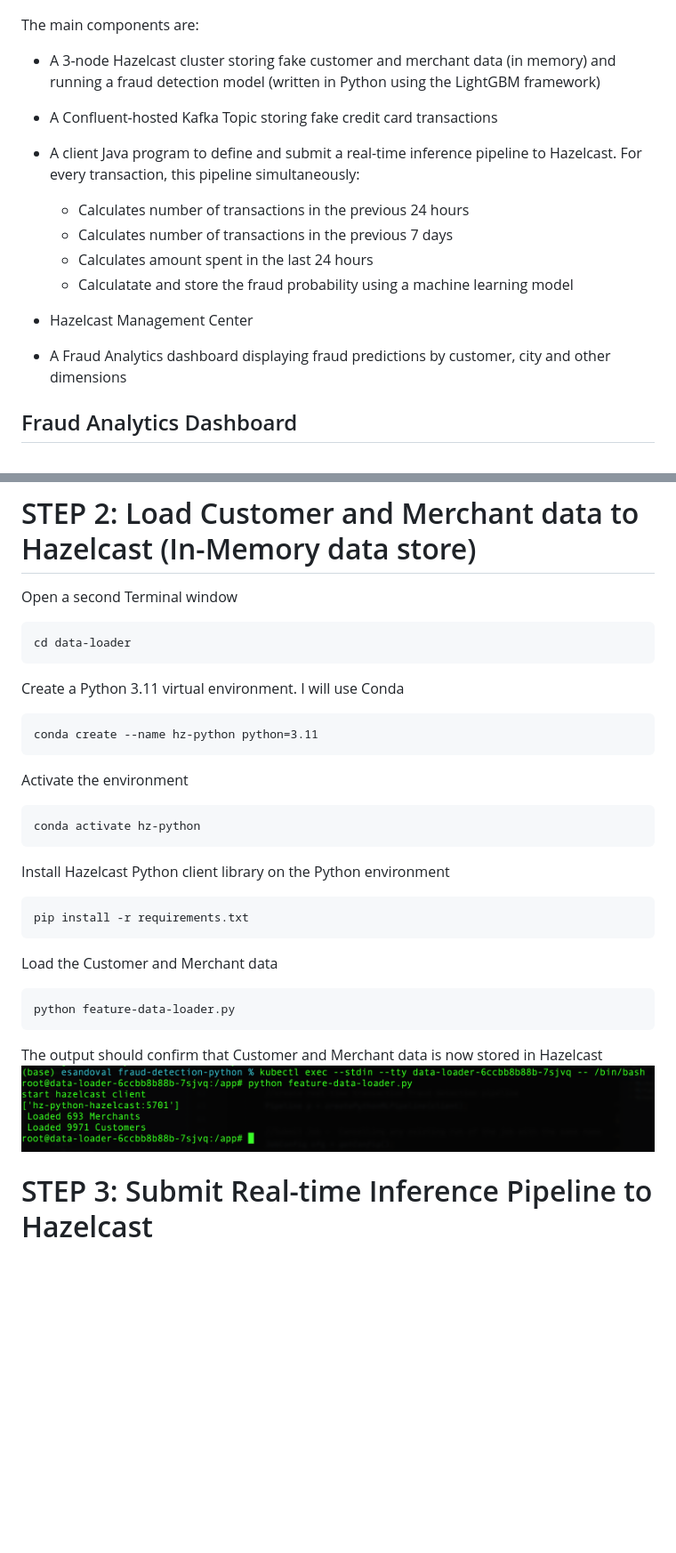
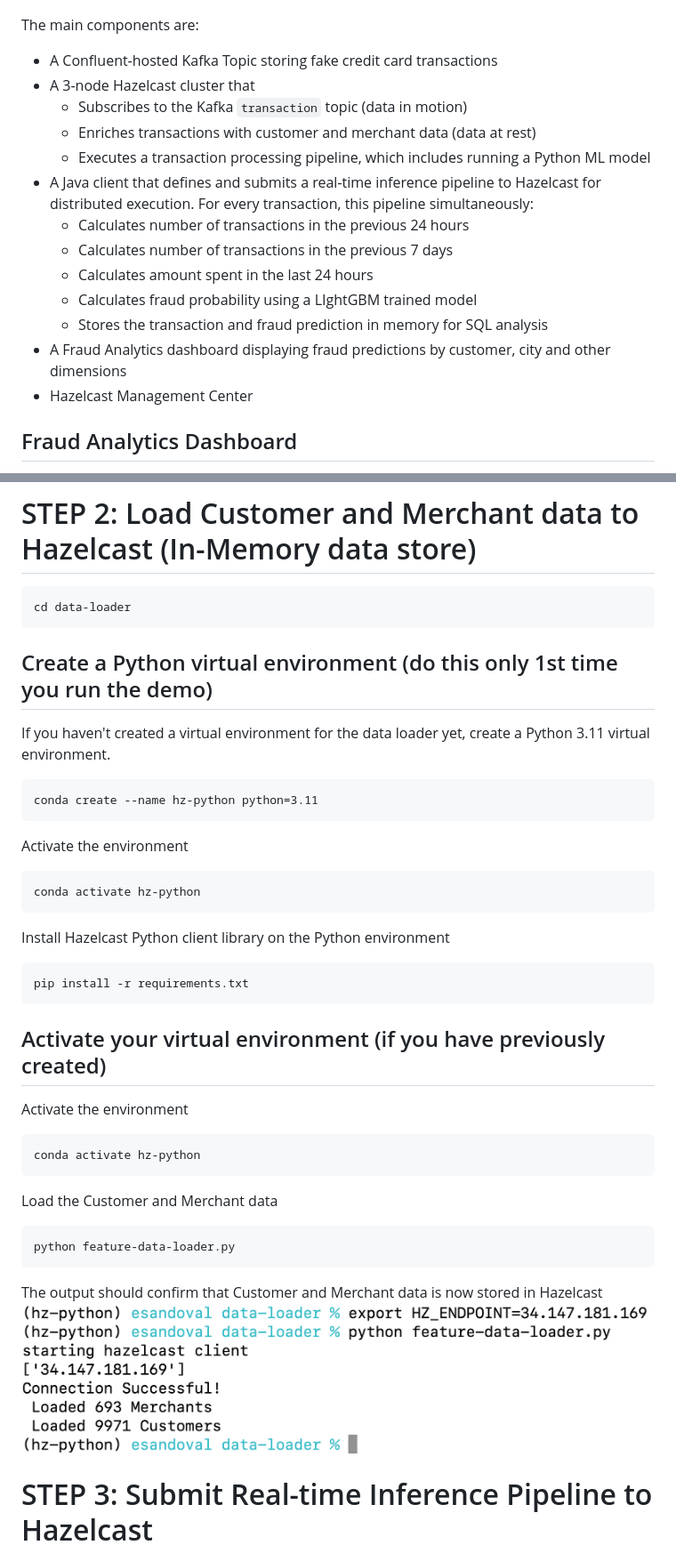
Before and after one commit to hazelcast/fraud-detection-python, a Markdown page: README.md, 2 parts joined by grey strips. Shown at 89% size. Rendered like a GitHub page; pictures changed too: images/data-load.png; blank space fills up the shorter version.

````diff
--- a/README.md
+++ b/README.md
@@ -21,17 +21,19 @@ In this demo, you will deploy a Real-time Fraud Detection Solution to Hazelcast.
 ![Real-time Fraud Detection Demo Set up](./images/fraud_kafka_demo_set-up.png)
 
 The main components are:
-* A 3-node Hazelcast cluster storing fake customer and merchant data (in memory) and running a fraud detection model (written in Python using the LightGBM framework)
 * A Confluent-hosted Kafka Topic storing fake credit card transactions
-* A client Java program to define and submit a real-time inference pipeline to Hazelcast. For every transaction, this pipeline simultaneously:
+* A 3-node Hazelcast cluster that
+    * Subscribes to the Kafka `transaction` topic (data in motion)
+    * Enriches transactions with customer and merchant data (data at rest)
+    * Executes a transaction processing pipeline, which includes running a Python ML model
+* A Java client that defines and submits a real-time inference pipeline to Hazelcast for distributed execution. For every transaction, this pipeline simultaneously:
     * Calculates number of transactions in the previous 24 hours
     * Calculates number of transactions in the previous 7 days
     * Calculates amount spent in the last 24 hours
-    * Calculatate and store the fraud probability using a machine learning model
-
-
+    * Calculates fraud probability using a LIghtGBM trained model
+    * Stores the transaction and fraud prediction in memory for SQL analysis
+* A Fraud Analytics dashboard displaying fraud predictions by customer, city and other dimensions
 * Hazelcast Management Center
-* A Fraud Analytics dashboard displaying fraud predictions by customer, city and other dimensions
 
 ## Fraud Analytics Dashboard
 By the end of this demo, you will be able to visualize fraud predictions. This dashboard was built in Python and uses SQL to retrieve predictions ge from Hazelcast
@@ -105,11 +107,12 @@ NOTE: YOur Kafka admin had previously created a Confluent Kafka Cluster with a t
 
 
 # STEP 2: Load Customer and Merchant data to Hazelcast (In-Memory data store)
-Open a second Terminal window
+
 ```
 cd data-loader
 ```
-Create a Python 3.11 virtual environment. I will use Conda
+## Create a Python virtual environment (do this only 1st time you run the demo)
+If you haven't created a virtual environment for the data loader yet, create a Python 3.11 virtual environment.
 ```
 conda create --name hz-python python=3.11
 ```
@@ -120,6 +123,11 @@ conda activate hz-python
 Install Hazelcast Python client library on the Python environment
 ```
 pip install -r requirements.txt
+```
+## Activate your virtual environment (if you have previously created)
+Activate the environment
+```
+conda activate hz-python
 ```
 Load the Customer and Merchant data
 ```
````
Also changed, not shown: other parts of README.md (+8 -24 lines), inference-pipeline.md (+16 -20 lines), images/enrich-customer-merchant.png (added), images/prepare-run-python-model.png (added), images/source-transactions.png (added), images/streaming-features.png (added).
